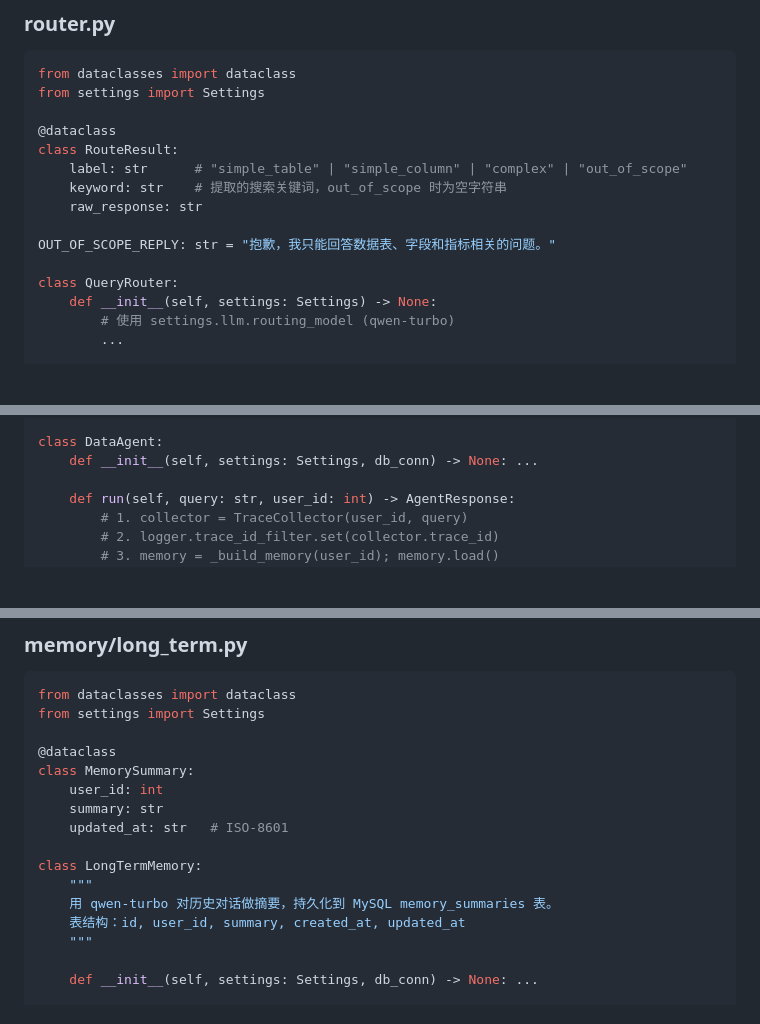
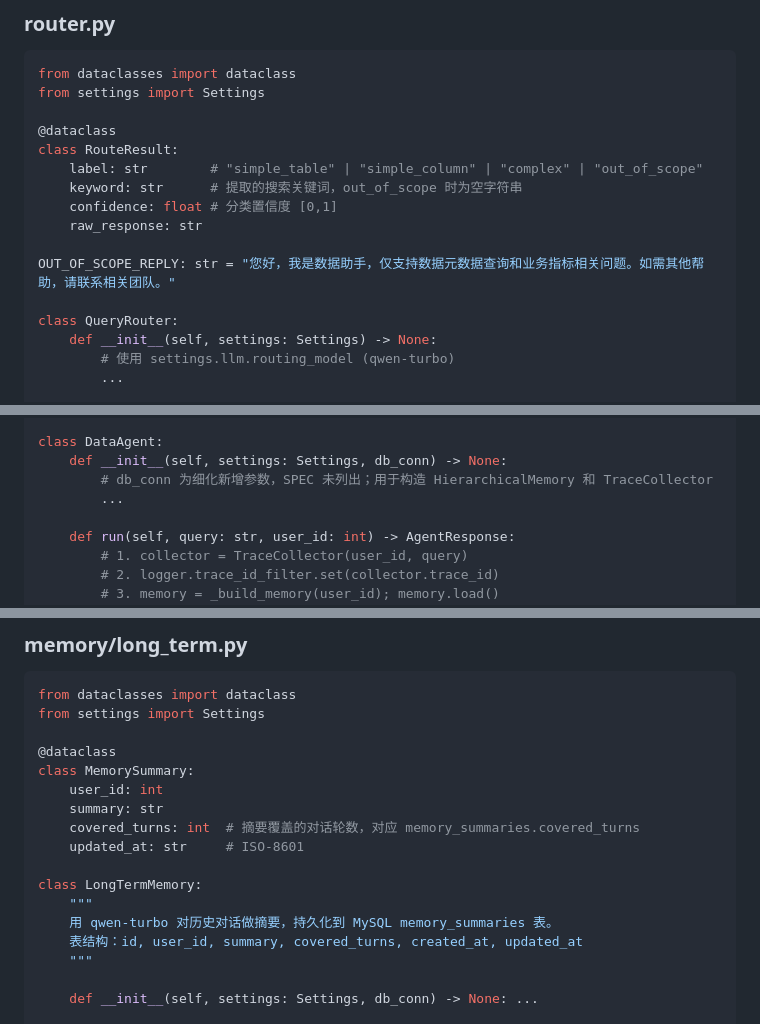
Before and after one commit to SXTYGJY/Assistant, a Markdown page: docs/interface_spec.md, 3 parts joined by grey strips. Rendered like a GitHub page; blank space fills up the shorter version.

```diff
--- a/docs/interface_spec.md
+++ b/docs/interface_spec.md
@@ -108,11 +108,12 @@ from settings import Settings
 
 @dataclass
 class RouteResult:
-    label: str      # "simple_table" | "simple_column" | "complex" | "out_of_scope"
-    keyword: str    # 提取的搜索关键词，out_of_scope 时为空字符串
+    label: str        # "simple_table" | "simple_column" | "complex" | "out_of_scope"
+    keyword: str      # 提取的搜索关键词，out_of_scope 时为空字符串
+    confidence: float # 分类置信度 [0,1]
     raw_response: str
 
-OUT_OF_SCOPE_REPLY: str = "抱歉，我只能回答数据表、字段和指标相关的问题。"
+OUT_OF_SCOPE_REPLY: str = "您好，我是数据助手，仅支持数据元数据查询和业务指标相关问题。如需其他帮助，请联系相关团队。"
 
 class QueryRouter:
     def __init__(self, settings: Settings) -> None:
@@ -198,7 +199,9 @@ class AgentResponse:
     total_latency_ms: int
 
 class DataAgent:
-    def __init__(self, settings: Settings, db_conn) -> None: ...
+    def __init__(self, settings: Settings, db_conn) -> None:
+        # db_conn 为细化新增参数，SPEC 未列出；用于构造 HierarchicalMemory 和 TraceCollector
+        ...
 
     def run(self, query: str, user_id: int) -> AgentResponse:
         # 1. collector = TraceCollector(user_id, query)
@@ -502,12 +505,13 @@ from settings import Settings
 class MemorySummary:
     user_id: int
     summary: str
-    updated_at: str   # ISO-8601
+    covered_turns: int  # 摘要覆盖的对话轮数，对应 memory_summaries.covered_turns
+    updated_at: str     # ISO-8601
 
 class LongTermMemory:
     """
     用 qwen-turbo 对历史对话做摘要，持久化到 MySQL memory_summaries 表。
-    表结构：id, user_id, summary, created_at, updated_at
+    表结构：id, user_id, summary, covered_turns, created_at, updated_at
     """
 
     def __init__(self, settings: Settings, db_conn) -> None: ...
```
Also changed, not shown: other parts of docs/interface_spec.md (+57 -39 lines).
